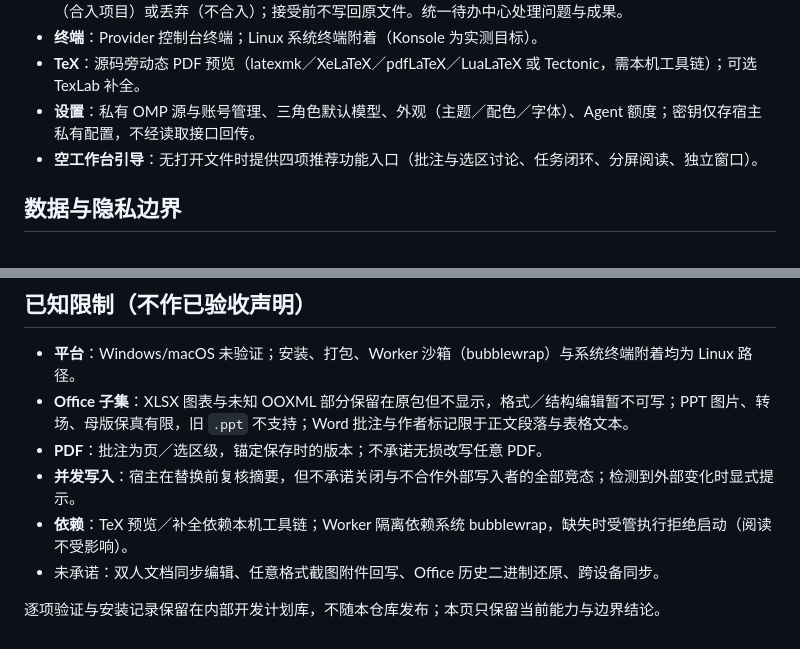
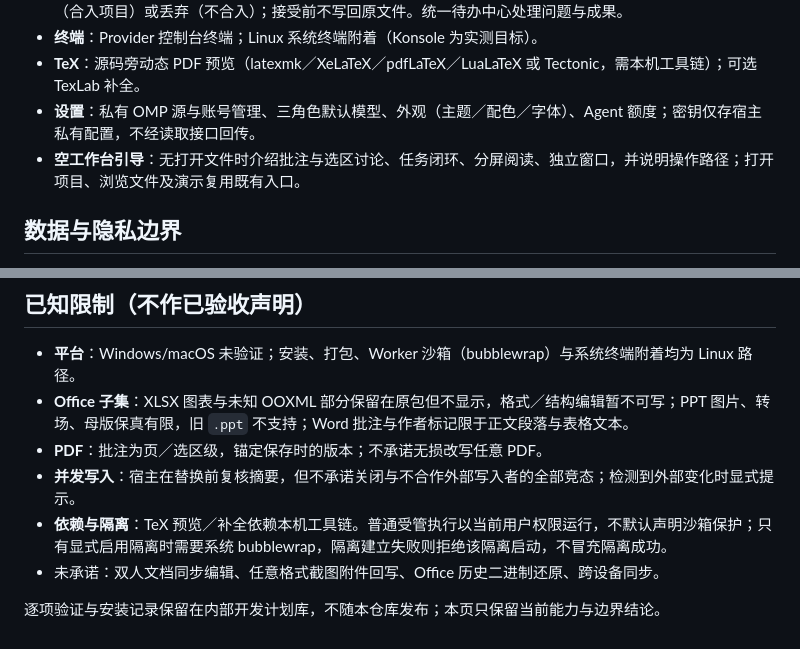
Before and after one commit to SeemSeam/nozeli, a Markdown page: docs/status.md, 2 parts joined by grey strips. Drawn GitHub-style.

Commit message:
docs: state actual optional isolation boundaries

```diff
--- a/docs/status.md
+++ b/docs/status.md
@@ -12,7 +12,7 @@
 - **终端**：Provider 控制台终端；Linux 系统终端附着（Konsole 为实测目标）。
 - **TeX**：源码旁动态 PDF 预览（latexmk／XeLaTeX／pdfLaTeX／LuaLaTeX 或 Tectonic，需本机工具链）；可选 TexLab 补全。
 - **设置**：私有 OMP 源与账号管理、三角色默认模型、外观（主题／配色／字体）、Agent 额度；密钥仅存宿主私有配置，不经读取接口回传。
-- **空工作台引导**：无打开文件时提供四项推荐功能入口（批注与选区讨论、任务闭环、分屏阅读、独立窗口）。
+- **空工作台引导**：无打开文件时介绍批注与选区讨论、任务闭环、分屏阅读、独立窗口，并说明操作路径；打开项目、浏览文件及演示复用既有入口。
 
 ## 数据与隐私边界
 
@@ -26,7 +26,7 @@
 - **Office 子集**：XLSX 图表与未知 OOXML 部分保留在原包但不显示，格式／结构编辑暂不可写；PPT 图片、转场、母版保真有限，旧 `.ppt` 不支持；Word 批注与作者标记限于正文段落与表格文本。
 - **PDF**：批注为页／选区级，锚定保存时的版本；不承诺无损改写任意 PDF。
 - **并发写入**：宿主在替换前复核摘要，但不承诺关闭与不合作外部写入者的全部竞态；检测到外部变化时显式提示。
-- **依赖**：TeX 预览／补全依赖本机工具链；Worker 隔离依赖系统 bubblewrap，缺失时受管执行拒绝启动（阅读不受影响）。
+- **依赖与隔离**：TeX 预览／补全依赖本机工具链。普通受管执行以当前用户权限运行，不默认声明沙箱保护；只有显式启用隔离时需要系统 bubblewrap，隔离建立失败则拒绝该隔离启动，不冒充隔离成功。
 - 未承诺：双人文档同步编辑、任意格式截图附件回写、Office 历史二进制还原、跨设备同步。
 
 逐项验证与安装记录保留在内部开发计划库，不随本仓库发布；本页只保留当前能力与边界结论。
```
